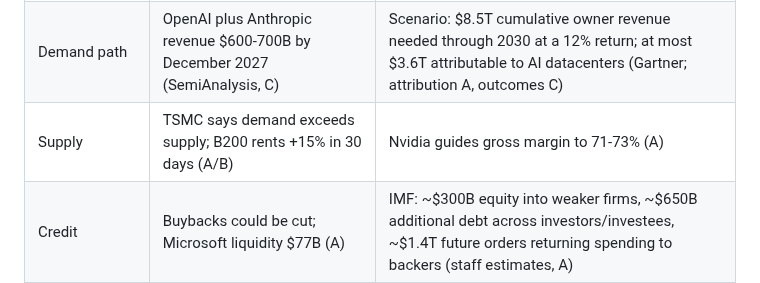
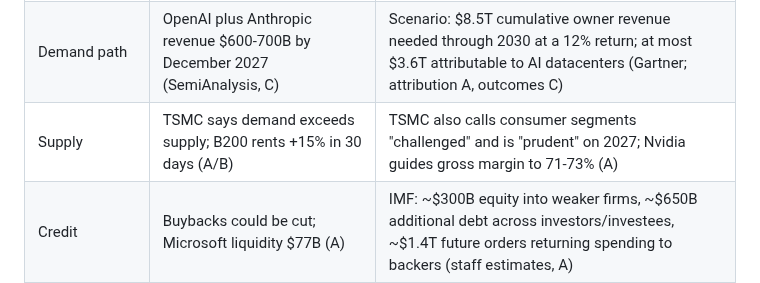
Before and after one commit to marcinbogdanski/bubble-not-bubble, a Markdown page: report/index.md, the part around the change. Drawn GitHub-style.

Commit message:
Pages: TSMC ordering horizon, deposits and 2027 caution

```diff
--- a/report/index.md
+++ b/report/index.md
@@ -44,7 +44,7 @@ Full [register](/forecasts/register): 6 / 12 / 24 months from 17 October 2026.
 |---|---|---|
 | Valuation | S&P technology ~21x earnings versus 70x in 2000 (Timmer; attribution B, estimates C) | GPU buyers' capex is suppliers' revenue; earnings can be the bubble despite ordinary P/Es (Druckenmiller via FT, B) |
 | Demand path | OpenAI plus Anthropic revenue $600-700B by December 2027 (SemiAnalysis, C) | Scenario: $8.5T cumulative owner revenue needed through 2030 at a 12% return; at most $3.6T attributable to AI datacenters (Gartner; attribution A, outcomes C) |
-| Supply | TSMC says demand exceeds supply; B200 rents +15% in 30 days (A/B) | Nvidia guides gross margin to 71-73% (A) |
+| Supply | TSMC says demand exceeds supply; B200 rents +15% in 30 days (A/B) | TSMC also calls consumer segments "challenged" and is "prudent" on 2027; Nvidia guides gross margin to 71-73% (A) |
 | Credit | Buybacks could be cut; Microsoft liquidity $77B (A) | IMF: ~$300B equity into weaker firms, ~$650B additional debt across investors/investees, ~$1.4T future orders returning spending to backers (staff estimates, A) |
 | Demand quality | 19.8% of employer businesses use AI (Census, May 2026, A) | Token spending roughly flat August-September despite rising usage (Ramp sample, A) |
 | Intermediaries | CoreWeave claims initial-term recovery and renewals (C) | DDTL 5.5 lends five years against three-year contracts (A/C) |
```
Also changed, not shown: report/stack.md (+1 -1 lines).
